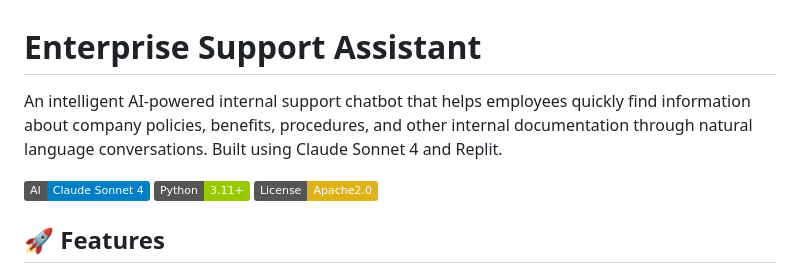
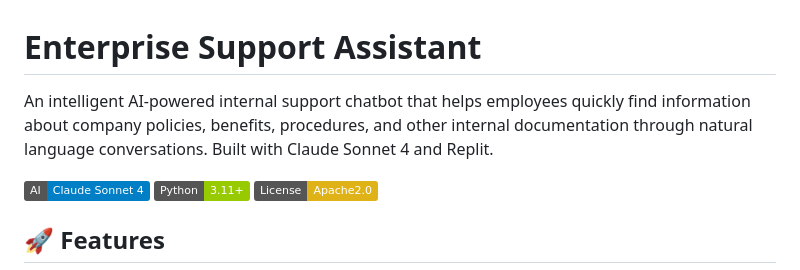
Before and after one commit to ajdafeta/knowledgehelper, a Markdown page: README.md, the part around the change. Drawn GitHub-style; badges without logos.

```diff
--- a/README.md
+++ b/README.md
@@ -1,6 +1,6 @@
 # Enterprise Support Assistant
 
-An intelligent AI-powered internal support chatbot that helps employees quickly find information about company policies, benefits, procedures, and other internal documentation through natural language conversations. Built using Claude Sonnet 4 and Replit.
+An intelligent AI-powered internal support chatbot that helps employees quickly find information about company policies, benefits, procedures, and other internal documentation through natural language conversations. Built with Claude Sonnet 4 and Replit.
 
 ![Enterprise Support Assistant](https://img.shields.io/badge/AI-Claude%20Sonnet%204-blue) ![Python](https://img.shields.io/badge/Python-3.11+-green) ![License](https://img.shields.io/badge/License-Apache2.0-yellow)
 
```
